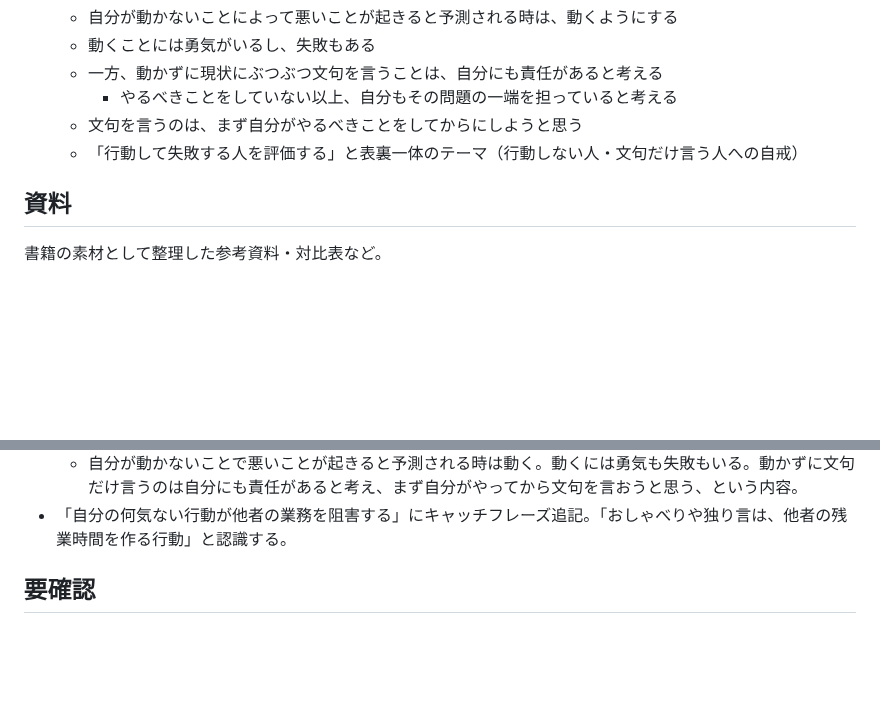
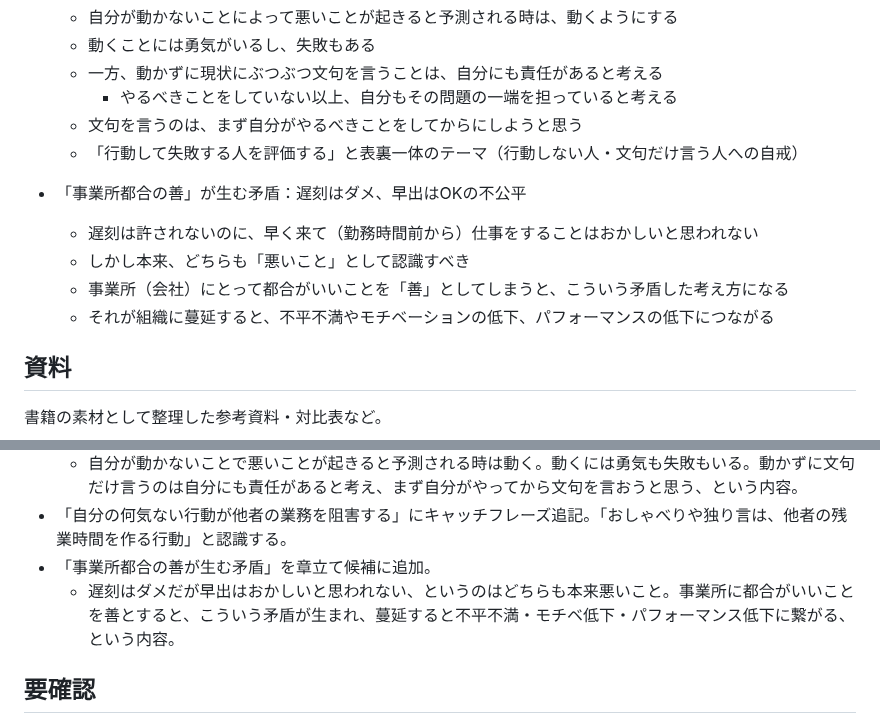
Before and after one commit to wkotknr310ajd-ctrl/tknr1, a Markdown page: notes/business-book-ideas.md, 2 parts joined by grey strips. GitHub-like rendering; blank space fills up the shorter version.

Commit message:
「事業所都合の善が生む矛盾」を章立て候補に追加
Co-Authored-By: Claude Sonnet 5 <noreply@anthropic.com>
Claude-Session: https://claude.ai/code/session_01K6DuH83ET3Vq7cHryxug4n

```diff
--- a/notes/business-book-ideas.md
+++ b/notes/business-book-ideas.md
@@ -175,6 +175,12 @@
   - 文句を言うのは、まず自分がやるべきことをしてからにしようと思う
   - 「行動して失敗する人を評価する」と表裏一体のテーマ（行動しない人・文句だけ言う人への自戒）
 
+- 「事業所都合の善」が生む矛盾：遅刻はダメ、早出はOKの不公平
+  - 遅刻は許されないのに、早く来て（勤務時間前から）仕事をすることはおかしいと思われない
+  - しかし本来、どちらも「悪いこと」として認識すべき
+  - 事業所（会社）にとって都合がいいことを「善」としてしまうと、こういう矛盾した考え方になる
+  - それが組織に蔓延すると、不平不満やモチベーションの低下、パフォーマンスの低下につながる
+
 ## 資料
 
 書籍の素材として整理した参考資料・対比表など。
@@ -346,6 +352,8 @@
 - 「動かずに文句を言うなら、自分にも一端の責任がある」を章立て候補に追加。
   - 自分が動かないことで悪いことが起きると予測される時は動く。動くには勇気も失敗もいる。動かずに文句だけ言うのは自分にも責任があると考え、まず自分がやってから文句を言おうと思う、という内容。
 - 「自分の何気ない行動が他者の業務を阻害する」にキャッチフレーズ追記。「おしゃべりや独り言は、他者の残業時間を作る行動」と認識する。
+- 「事業所都合の善が生む矛盾」を章立て候補に追加。
+  - 遅刻はダメだが早出はおかしいと思われない、というのはどちらも本来悪いこと。事業所に都合がいいことを善とすると、こういう矛盾が生まれ、蔓延すると不平不満・モチベ低下・パフォーマンス低下に繋がる、という内容。
 
 ## 要確認
 
```
